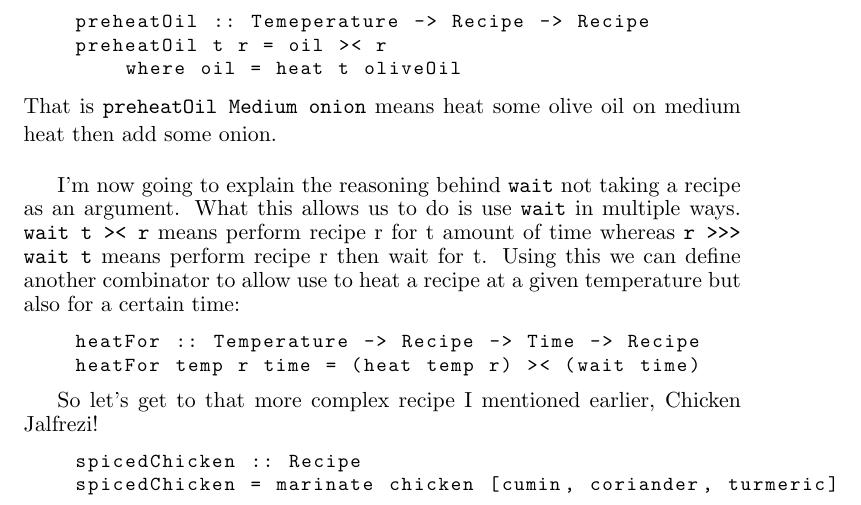
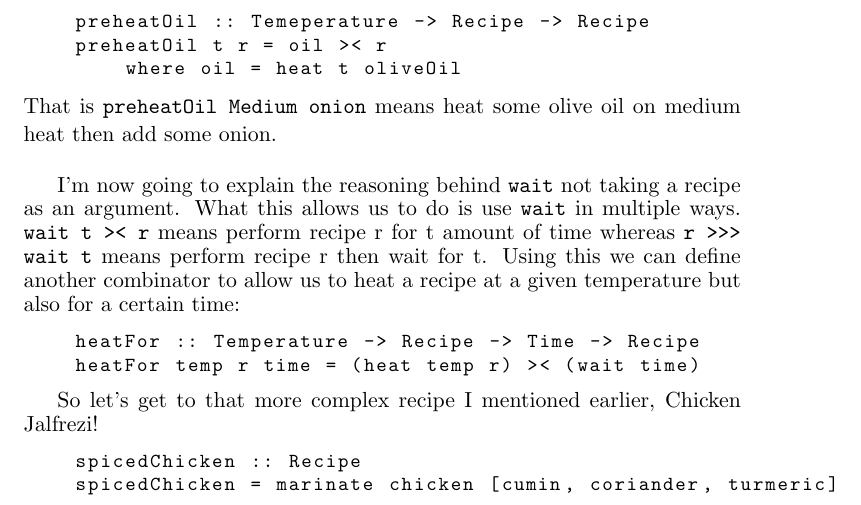
Before and after one commit to Burtannia/recipe-dsl, a LaTeX document (docs/interim/Interim.tex): part of page 6 of 10, cut so that both start at the same text. Compiled offline with pdfLaTeX.

Commit message:
Fixed typo

```diff
--- a/docs/interim/Interim.tex
+++ b/docs/interim/Interim.tex
@@ -263,7 +263,7 @@
     an argument. What this allows us to do is use \texttt{wait} in multiple ways.
     \texttt{wait t >< r} means perform recipe r for t amount of time whereas
     \texttt{r >>> wait t} means perform recipe r then wait for t. Using this we
-    can define another combinator to allow use to heat a recipe at a given temperature
+    can define another combinator to allow us to heat a recipe at a given temperature
     but also for a certain time:
     \begin{tt}
     \small
```
Also changed, not shown: docs/interim/Interim.pdf, 3 other files.
